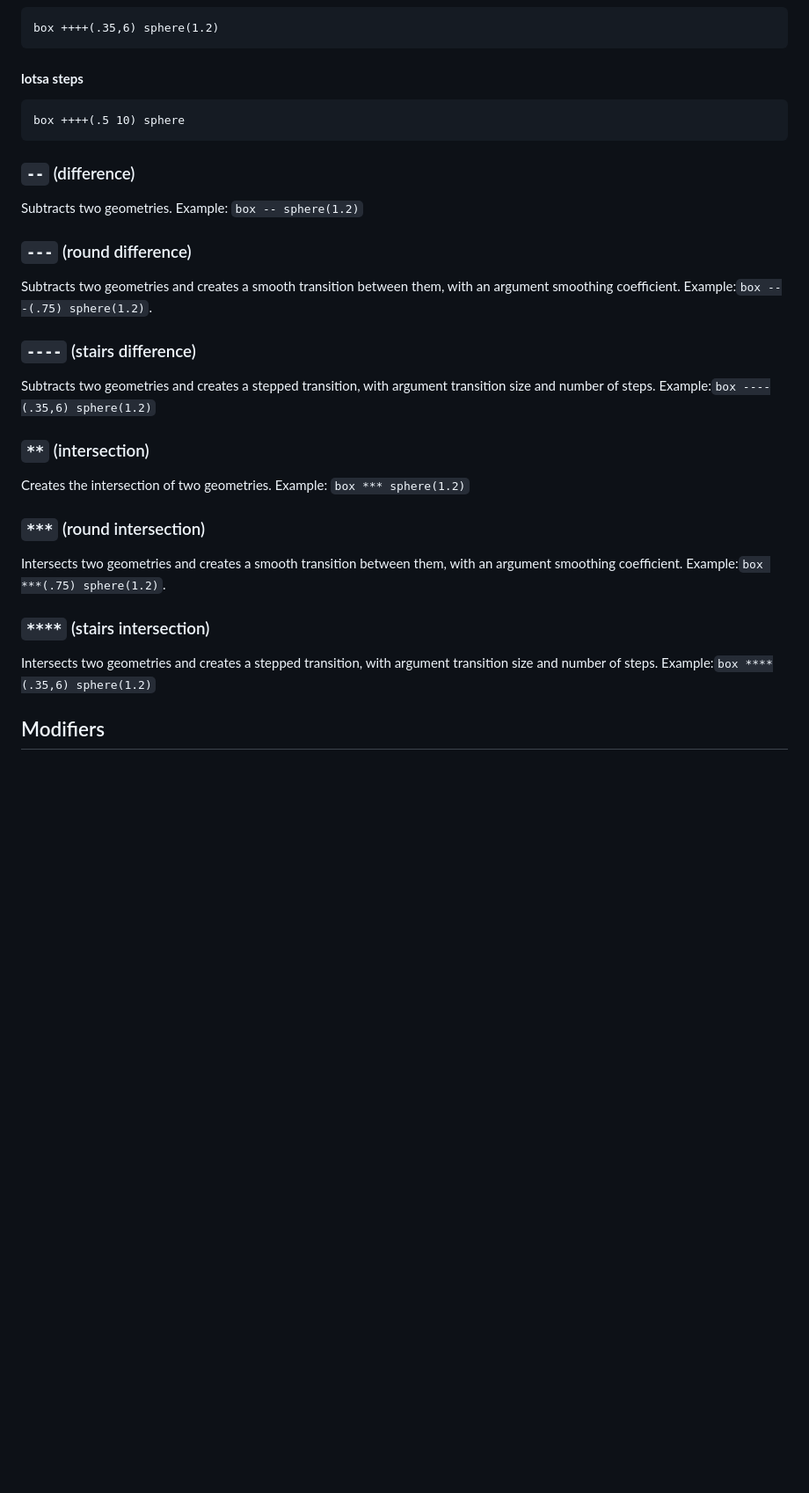
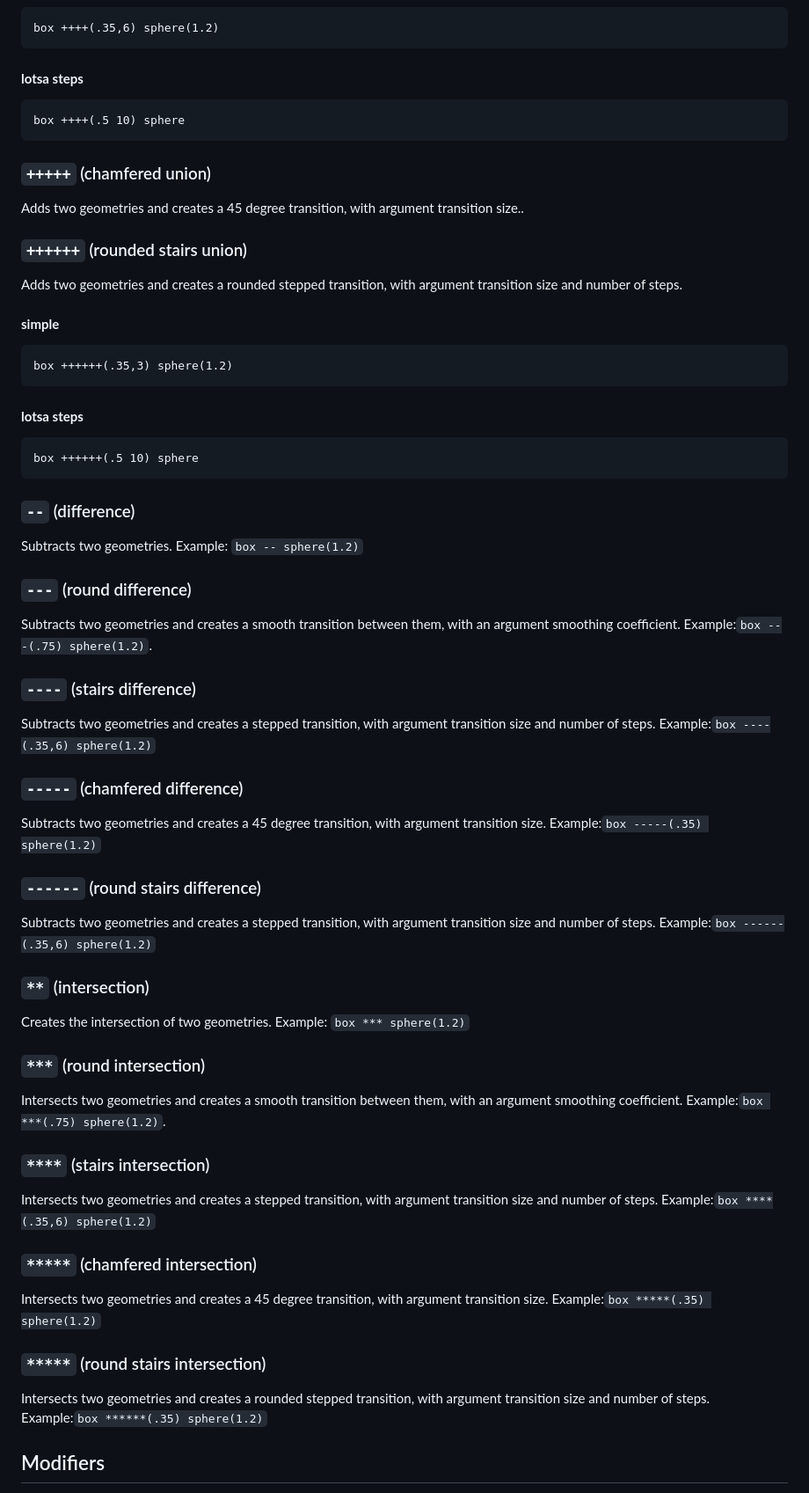
Before and after one commit to charlieroberts/screamer-docs, a Markdown page: README.md, the part around one of its changes. Shown at 88% size. Drawn GitHub-style; blank space fills up the shorter version.

Commit message:
added zoom and columns/chamfer combinators

````diff
--- a/README.md
+++ b/README.md
@@ -423,18 +444,46 @@ box ++++(.5 10) sphere
 ```
 <!-- tabs:end -->
 
+### `+++++` (chamfered union)
+Adds two geometries and creates a 45 degree transition, with argument transition size..
+
+### `++++++` (rounded stairs union)
+Adds two geometries and creates a rounded stepped transition, with argument transition size and number of steps.
+<!-- tabs:start -->
+#### **simple**
+```clike
+box ++++++(.35,3) sphere(1.2)
+```
+
+#### **lotsa steps**
+```clike
+box ++++++(.5 10) sphere
+```
+<!-- tabs:end -->
+
+
 ### `--` (difference)
  Subtracts two geometries. Example: `box -- sphere(1.2)`
 ### `---` (round difference)
  Subtracts two geometries and creates a smooth transition between them, with an argument smoothing coefficient. Example:`box ---(.75) sphere(1.2)`.
 ### `----` (stairs difference)
  Subtracts two geometries and creates a stepped transition, with argument transition size and number of steps. Example:`box ----(.35,6) sphere(1.2)`
+### `-----` (chamfered difference)
+ Subtracts two geometries and creates a 45 degree transition, with argument transition size. Example:`box -----(.35) sphere(1.2)`
+### `------` (round stairs difference)
+ Subtracts two geometries and creates a stepped transition, with argument transition size and number of steps. Example:`box ------(.35,6) sphere(1.2)`
+
 ### `**` (intersection)
  Creates the intersection of two geometries. Example: `box *** sphere(1.2)`
 ### `***` (round intersection)
 Intersects two geometries and creates a smooth transition between them, with an argument smoothing coefficient. Example:`box ***(.75) sphere(1.2)`.
 ### `****` (stairs intersection)
  Intersects two geometries and creates a stepped transition, with argument transition size and number of steps. Example:`box ****(.35,6) sphere(1.2)`
+### `*****` (chamfered intersection)
+Intersects two geometries and creates a 45 degree transition, with argument transition size. Example:`box *****(.35) sphere(1.2)`
+### `*****` (round stairs intersection)
+Intersects two geometries and creates a rounded stepped transition, with argument transition size and number of steps. Example:`box ******(.35) sphere(1.2)`
+
 
 ## Modifiers
 Modifiers are (mostly) single-character operators to modify the geometry, combinator, or modifier to their left. The `@`Rotate, `>`Translate, `#`Repeat, `|`Mirror, and `||`SmoothMirror operators can be used with `xyz` *decorators* to specify which dimensions the operator will be applied to. For example, `box >x .5` will only translate on the x axis, while `sphere #yz 2` will repeat on the y and z axes. If no decorations are applied, the operation will be applied on all axes by default.
````
Also changed, not shown: other parts of README.md (+21 -0 lines).
